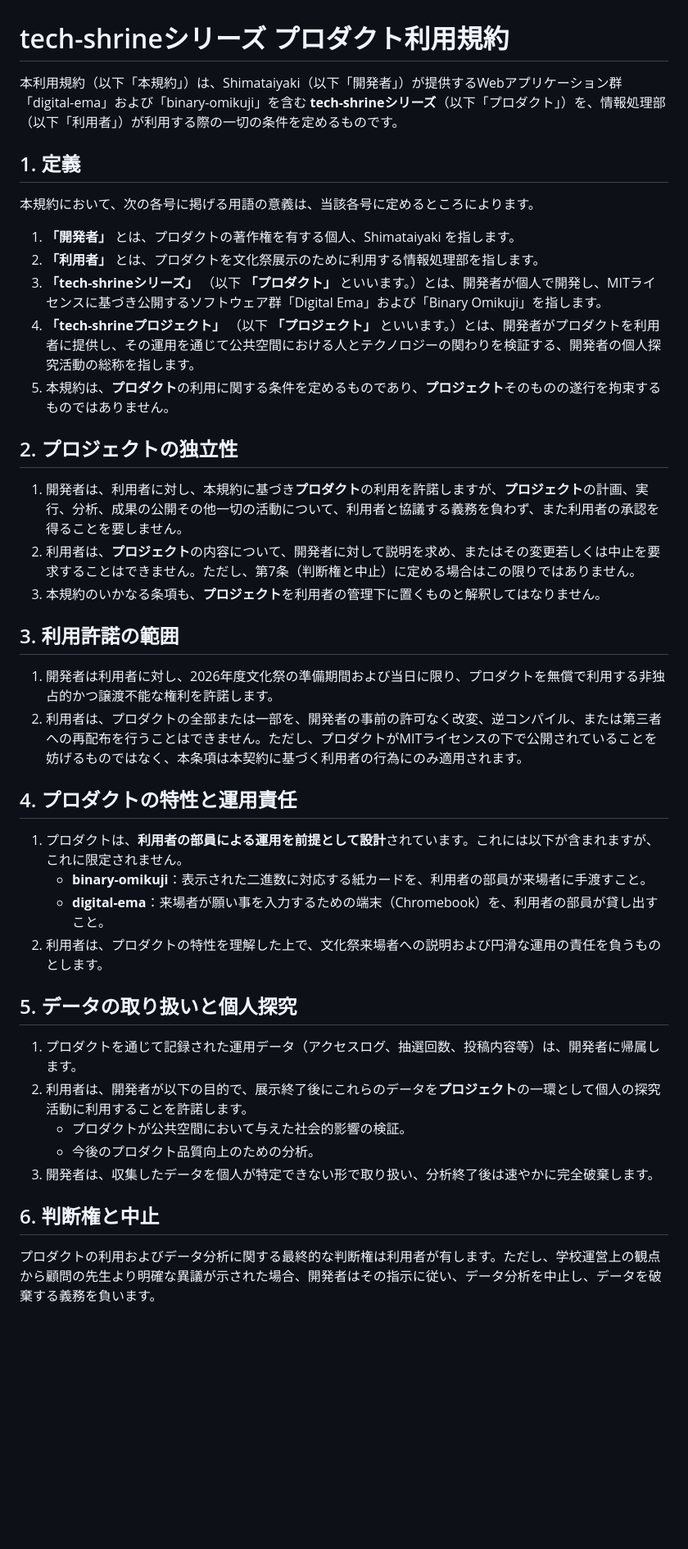
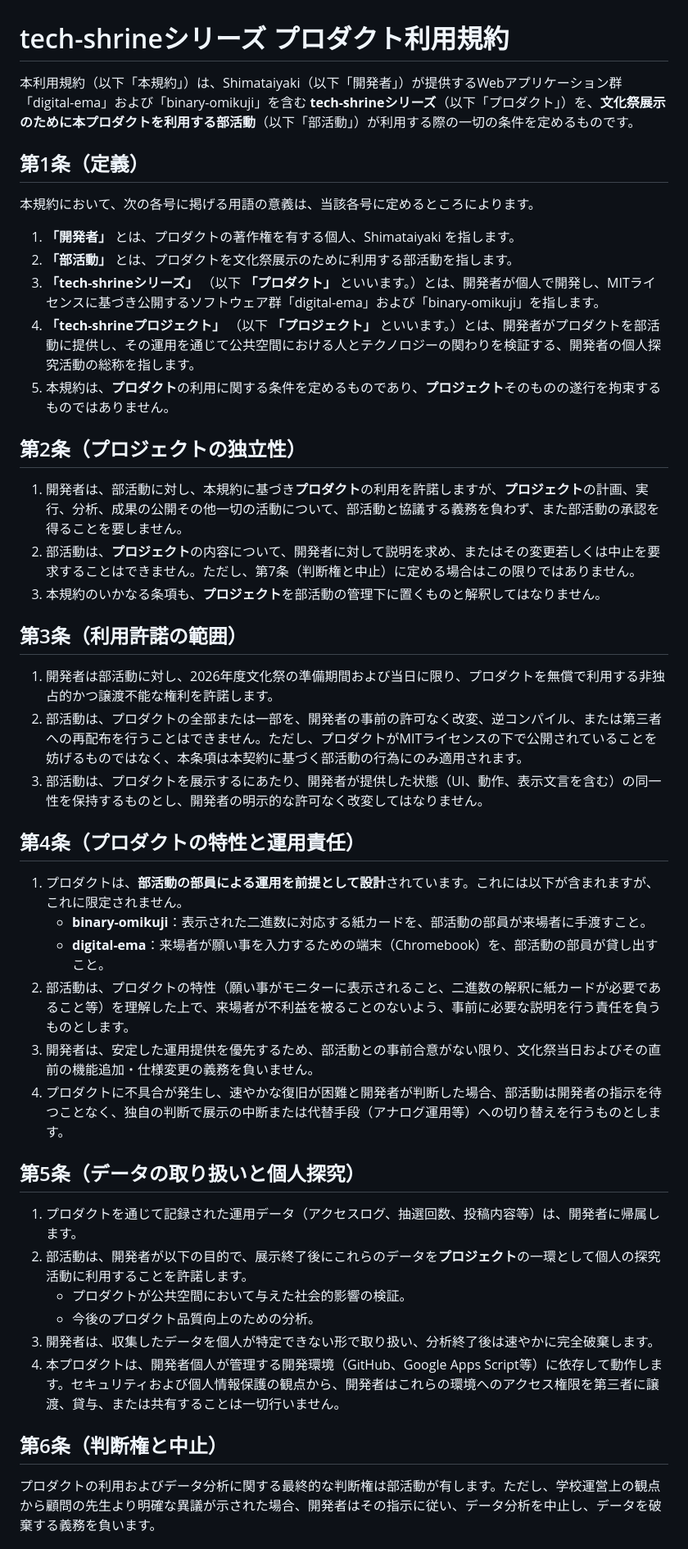
Before and after one commit to shimataiyaki/tech-shrine, a Markdown page: docs/legal/terms.md, the part around one of its changes. Shown at 82% size. Rendered like a GitHub page; blank space fills up the shorter version.

Commit message:
Update terms for use by club activities

```diff
--- a/docs/legal/terms.md
+++ b/docs/legal/terms.md
@@ -1,44 +1,48 @@
 # tech-shrineシリーズ プロダクト利用規約
 
-本利用規約（以下「本規約」）は、Shimataiyaki（以下「開発者」）が提供するWebアプリケーション群「digital-ema」および「binary-omikuji」を含む **tech-shrineシリーズ**（以下「プロダクト」）を、情報処理部（以下「利用者」）が利用する際の一切の条件を定めるものです。
+本利用規約（以下「本規約」）は、Shimataiyaki（以下「開発者」）が提供するWebアプリケーション群「digital-ema」および「binary-omikuji」を含む **tech-shrineシリーズ**（以下「プロダクト」）を、**文化祭展示のために本プロダクトを利用する部活動**（以下「部活動」）が利用する際の一切の条件を定めるものです。
 
-## 1. 定義
+## 第1条（定義）
 
 本規約において、次の各号に掲げる用語の意義は、当該各号に定めるところによります。
 
 1. **「開発者」** とは、プロダクトの著作権を有する個人、Shimataiyaki を指します。
-2. **「利用者」** とは、プロダクトを文化祭展示のために利用する情報処理部を指します。
-3. **「tech-shrineシリーズ」** （以下 **「プロダクト」** といいます。）とは、開発者が個人で開発し、MITライセンスに基づき公開するソフトウェア群「Digital Ema」および「Binary Omikuji」を指します。
-4. **「tech-shrineプロジェクト」** （以下 **「プロジェクト」** といいます。）とは、開発者がプロダクトを利用者に提供し、その運用を通じて公共空間における人とテクノロジーの関わりを検証する、開発者の個人探究活動の総称を指します。
+2. **「部活動」** とは、プロダクトを文化祭展示のために利用する部活動を指します。
+3. **「tech-shrineシリーズ」** （以下 **「プロダクト」** といいます。）とは、開発者が個人で開発し、MITライセンスに基づき公開するソフトウェア群「digital-ema」および「binary-omikuji」を指します。
+4. **「tech-shrineプロジェクト」** （以下 **「プロジェクト」** といいます。）とは、開発者がプロダクトを部活動に提供し、その運用を通じて公共空間における人とテクノロジーの関わりを検証する、開発者の個人探究活動の総称を指します。
 5. 本規約は、**プロダクト**の利用に関する条件を定めるものであり、**プロジェクト**そのものの遂行を拘束するものではありません。
 
-## 2. プロジェクトの独立性
+## 第2条（プロジェクトの独立性）
 
-1. 開発者は、利用者に対し、本規約に基づき**プロダクト**の利用を許諾しますが、**プロジェクト**の計画、実行、分析、成果の公開その他一切の活動について、利用者と協議する義務を負わず、また利用者の承認を得ることを要しません。
-2. 利用者は、**プロジェクト**の内容について、開発者に対して説明を求め、またはその変更若しくは中止を要求することはできません。ただし、第7条（判断権と中止）に定める場合はこの限りではありません。
-3. 本規約のいかなる条項も、**プロジェクト**を利用者の管理下に置くものと解釈してはなりません。
+1. 開発者は、部活動に対し、本規約に基づき**プロダクト**の利用を許諾しますが、**プロジェクト**の計画、実行、分析、成果の公開その他一切の活動について、部活動と協議する義務を負わず、また部活動の承認を得ることを要しません。
+2. 部活動は、**プロジェクト**の内容について、開発者に対して説明を求め、またはその変更若しくは中止を要求することはできません。ただし、第7条（判断権と中止）に定める場合はこの限りではありません。
+3. 本規約のいかなる条項も、**プロジェクト**を部活動の管理下に置くものと解釈してはなりません。
 
-## 3. 利用許諾の範囲
+## 第3条（利用許諾の範囲）
 
-1. 開発者は利用者に対し、2026年度文化祭の準備期間および当日に限り、プロダクトを無償で利用する非独占的かつ譲渡不能な権利を許諾します。
-2. 利用者は、プロダクトの全部または一部を、開発者の事前の許可なく改変、逆コンパイル、または第三者への再配布を行うことはできません。ただし、プロダクトがMITライセンスの下で公開されていることを妨げるものではなく、本条項は本契約に基づく利用者の行為にのみ適用されます。
+1. 開発者は部活動に対し、2026年度文化祭の準備期間および当日に限り、プロダクトを無償で利用する非独占的かつ譲渡不能な権利を許諾します。
+2. 部活動は、プロダクトの全部または一部を、開発者の事前の許可なく改変、逆コンパイル、または第三者への再配布を行うことはできません。ただし、プロダクトがMITライセンスの下で公開されていることを妨げるものではなく、本条項は本契約に基づく部活動の行為にのみ適用されます。
+3. 部活動は、プロダクトを展示するにあたり、開発者が提供した状態（UI、動作、表示文言を含む）の同一性を保持するものとし、開発者の明示的な許可なく改変してはなりません。
 
-## 4. プロダクトの特性と運用責任
+## 第4条（プロダクトの特性と運用責任）
 
-1. プロダクトは、**利用者の部員による運用を前提として設計**されています。これには以下が含まれますが、これに限定されません。
-   - **binary-omikuji**：表示された二進数に対応する紙カードを、利用者の部員が来場者に手渡すこと。
-   - **digital-ema**：来場者が願い事を入力するための端末（Chromebook）を、利用者の部員が貸し出すこと。
-2. 利用者は、プロダクトの特性を理解した上で、文化祭来場者への説明および円滑な運用の責任を負うものとします。
+1. プロダクトは、**部活動の部員による運用を前提として設計**されています。これには以下が含まれますが、これに限定されません。
+   - **binary-omikuji**：表示された二進数に対応する紙カードを、部活動の部員が来場者に手渡すこと。
+   - **digital-ema**：来場者が願い事を入力するための端末（Chromebook）を、部活動の部員が貸し出すこと。
+2. 部活動は、プロダクトの特性（願い事がモニターに表示されること、二進数の解釈に紙カードが必要であること等）を理解した上で、来場者が不利益を被ることのないよう、事前に必要な説明を行う責任を負うものとします。
+3. 開発者は、安定した運用提供を優先するため、部活動との事前合意がない限り、文化祭当日およびその直前の機能追加・仕様変更の義務を負いません。
+4. プロダクトに不具合が発生し、速やかな復旧が困難と開発者が判断した場合、部活動は開発者の指示を待つことなく、独自の判断で展示の中断または代替手段（アナログ運用等）への切り替えを行うものとします。
 
-## 5. データの取り扱いと個人探究
+## 第5条（データの取り扱いと個人探究）
 
 1. プロダクトを通じて記録された運用データ（アクセスログ、抽選回数、投稿内容等）は、開発者に帰属します。
-2. 利用者は、開発者が以下の目的で、展示終了後にこれらのデータを**プロジェクト**の一環として個人の探究活動に利用することを許諾します。
+2. 部活動は、開発者が以下の目的で、展示終了後にこれらのデータを**プロジェクト**の一環として個人の探究活動に利用することを許諾します。
    - プロダクトが公共空間において与えた社会的影響の検証。
    - 今後のプロダクト品質向上のための分析。
 3. 開発者は、収集したデータを個人が特定できない形で取り扱い、分析終了後は速やかに完全破棄します。
+4. 本プロダクトは、開発者個人が管理する開発環境（GitHub、Google Apps Script等）に依存して動作します。セキュリティおよび個人情報保護の観点から、開発者はこれらの環境へのアクセス権限を第三者に譲渡、貸与、または共有することは一切行いません。
 
-## 6. 判断権と中止
+## 第6条（判断権と中止）
 
-プロダクトの利用およびデータ分析に関する最終的な判断権は利用者が有します。ただし、学校運営上の観点から顧問の先生より明確な異議が示された場合、開発者はその指示に従い、データ分析を中止し、データを破棄する義務を負います。
+プロダクトの利用およびデータ分析に関する最終的な判断権は部活動が有します。ただし、学校運営上の観点から顧問の先生より明確な異議が示された場合、開発者はその指示に従い、データ分析を中止し、データを破棄する義務を負います。
 
```
Also changed, not shown: other parts of docs/legal/terms.md (+8 -4 lines).
